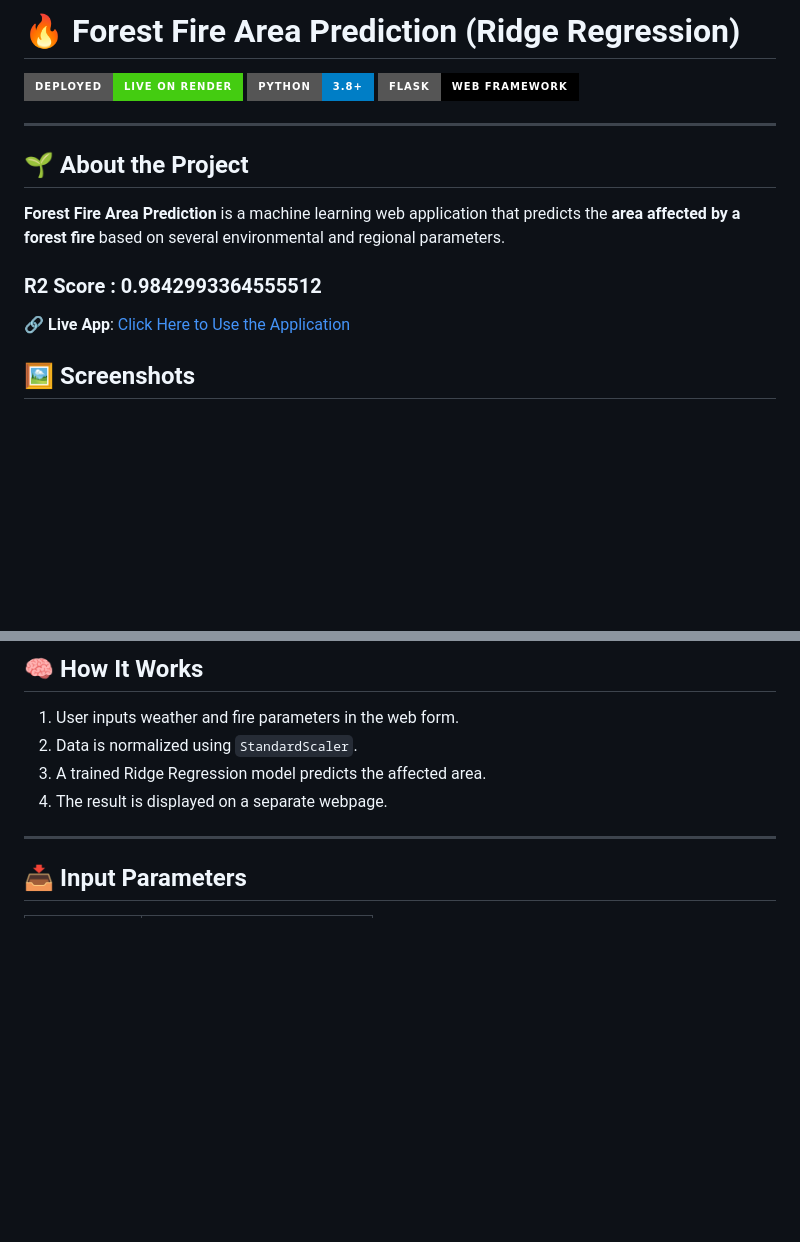
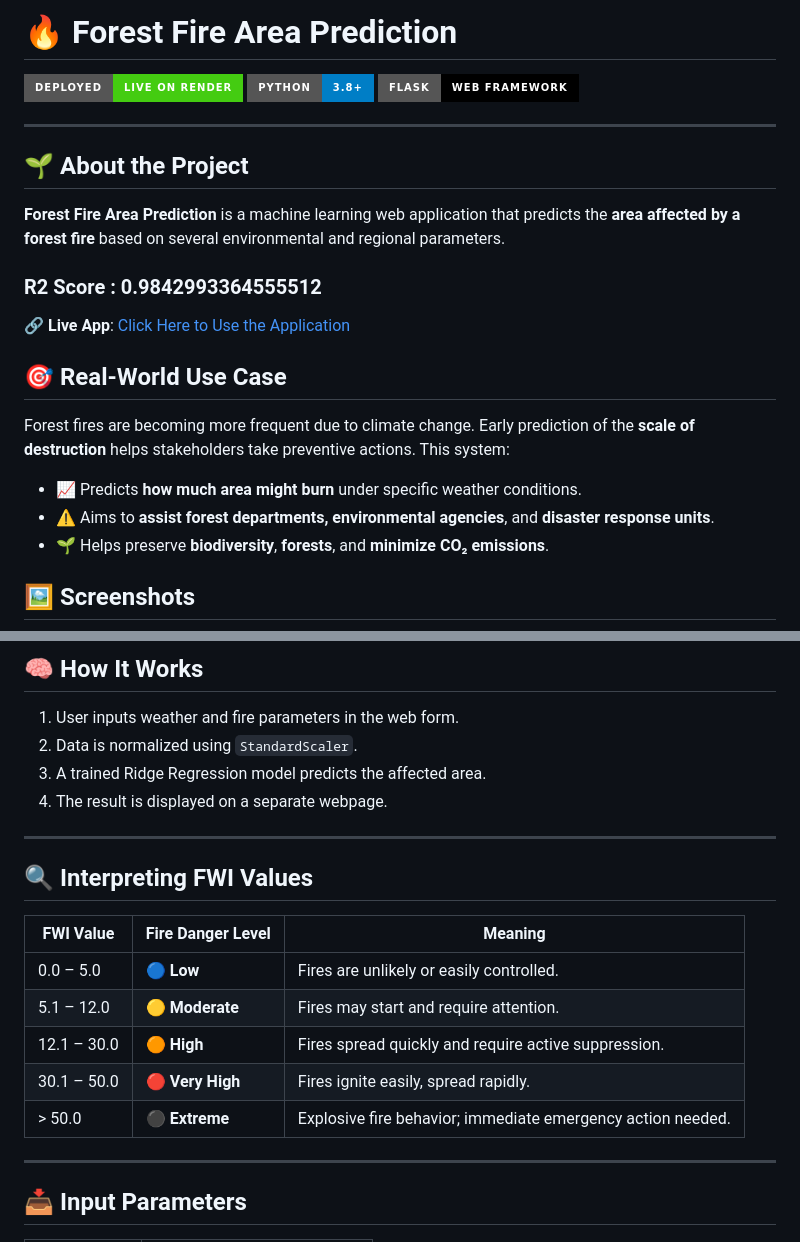
Before and after one commit to kTechKeshav/testforestfires, a Markdown page: README.md, 2 parts joined by grey strips. Rendered like a GitHub page; badges without logos; blank space fills up the shorter version.

```diff
--- a/README.md
+++ b/README.md
@@ -1,4 +1,4 @@
-# 🔥 Forest Fire Area Prediction (Ridge Regression)
+# 🔥 Forest Fire Area Prediction
 
 [![Render Status](https://img.shields.io/badge/Deployed-Live%20on%20Render-success?style=for-the-badge&logo=render)](https://testforestfires-dyi0.onrender.com/predict_data)
 [![Python](https://img.shields.io/badge/Python-3.8+-blue?style=for-the-badge&logo=python)](https://www.python.org/)
@@ -14,6 +14,15 @@
 ### R2 Score :  0.9842993364555512
 
 🔗 **Live App**: [Click Here to Use the Application](https://testforestfires-dyi0.onrender.com/predict_data)
+
+## 🎯 Real-World Use Case
+
+Forest fires are becoming more frequent due to climate change. Early prediction of the **scale of destruction** helps stakeholders take preventive actions. This system:
+
+- 📈 Predicts **how much area might burn** under specific weather conditions.
+- ⚠️ Aims to **assist forest departments, environmental agencies**, and **disaster response units**.
+- 🌱 Helps preserve **biodiversity**, **forests**, and **minimize CO₂ emissions**.
+
 ## 🖼 Screenshots
 <!-- Upload your screenshots to GitHub and paste the image URLs below -->
 <img src="images/Prediction_Page.png" alt="Prediction Page UI" width="550" height="600"/>
@@ -36,6 +45,18 @@
 2. Data is normalized using `StandardScaler`.
 3. A trained Ridge Regression model predicts the affected area.
 4. The result is displayed on a separate webpage.
+
+---
+
+## 🔍 Interpreting FWI Values
+
+| **FWI Value**   | **Fire Danger Level** | **Meaning** |
+|-----------------|------------------------|-------------|
+| 0.0 – 5.0       | 🔵 **Low**              | Fires are unlikely or easily controlled. |
+| 5.1 – 12.0      | 🟡 **Moderate**         | Fires may start and require attention. |
+| 12.1 – 30.0     | 🟠 **High**             | Fires spread quickly and require active suppression. |
+| 30.1 – 50.0     | 🔴 **Very High**        | Fires ignite easily, spread rapidly. |
+| > 50.0          | ⚫ **Extreme**           | Explosive fire behavior; immediate emergency action needed. |
 
 ---
 
```
